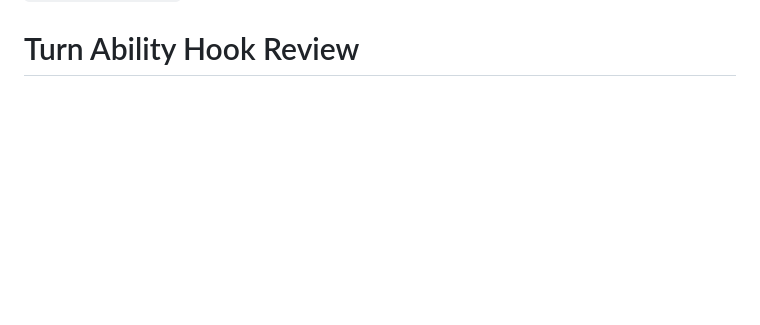
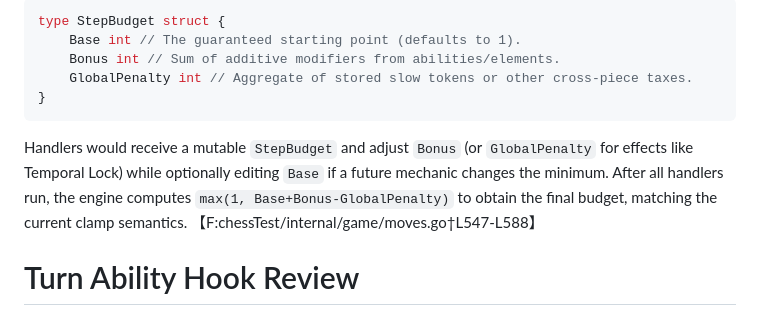
Before and after one commit to lefatman/battle_chess, a Markdown page: docs/ability_handlers_and_hooks.md, the part around the change printed below. Rendered like a GitHub page; blank space fills up the shorter version.

````diff
--- a/docs/ability_handlers_and_hooks.md
+++ b/docs/ability_handlers_and_hooks.md
@@ -163,3 +196,13 @@ Centralising these behaviors inside ability-owned hooks ensures the core engine
+```go
+type StepBudget struct {
+    Base int // The guaranteed starting point (defaults to 1).
+    Bonus int // Sum of additive modifiers from abilities/elements.
+    GlobalPenalty int // Aggregate of stored slow tokens or other cross-piece taxes.
+}
+```
+
+Handlers would receive a mutable `StepBudget` and adjust `Bonus` (or `GlobalPenalty` for effects like Temporal Lock) while optionally editing `Base` if a future mechanic changes the minimum. After all handlers run, the engine computes `max(1, Base+Bonus-GlobalPenalty)` to obtain the final budget, matching the current clamp semantics. 【F:chessTest/internal/game/moves.go†L547-L588】
+
 # Turn Ability Hook Review
 
 ## Ability-sensitive work performed by `endTurn`
````
Also changed, not shown: other parts of docs/ability_handlers_and_hooks.md (+33 -0 lines).
